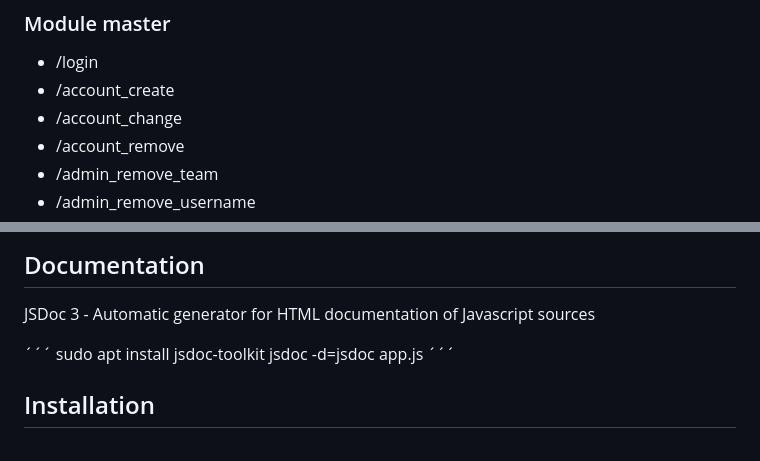
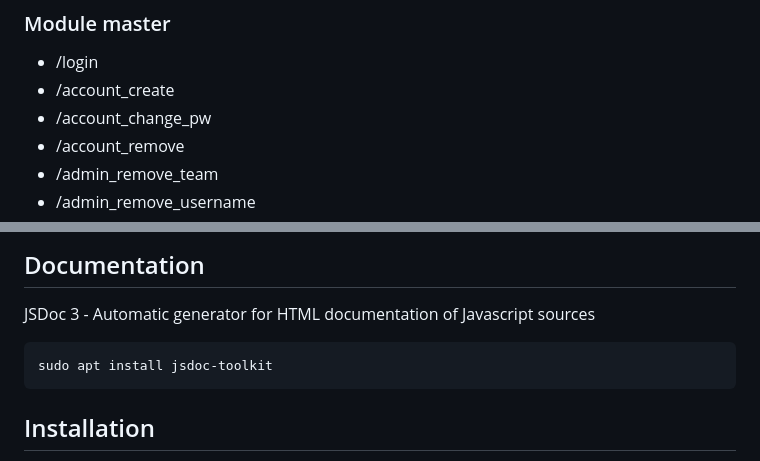
Before and after one commit to fmpss1/nodejs_code, a Markdown page: README.md, 2 parts joined by grey strips. GitHub-like rendering.

````diff
--- a/README.md
+++ b/README.md
@@ -17,7 +23,7 @@ Example: http://localhost:3000
 ### Module master
 * /login
 * /account_create
-* /account_change
+* /account_change_pw
 * /account_remove
 * /admin_remove_team
 * /admin_remove_username
@@ -36,10 +42,9 @@ Linux system (implemented on Ubuntu)
 
 JSDoc 3 - Automatic generator for HTML documentation of Javascript sources
 
-´´´
+```
 sudo apt install jsdoc-toolkit
-jsdoc -d=jsdoc app.js
-´´´
+```
 
 ## Installation
 
````
Also changed, not shown: other parts of README.md (+11 -5 lines), images/01.main_access_by_gui.png (added), images/02.global_api.png (added), images/03.global_struture.png (added), images/04.global_design.png (added), images/05.global_design.png (added), images/06.global_design.png (added).
